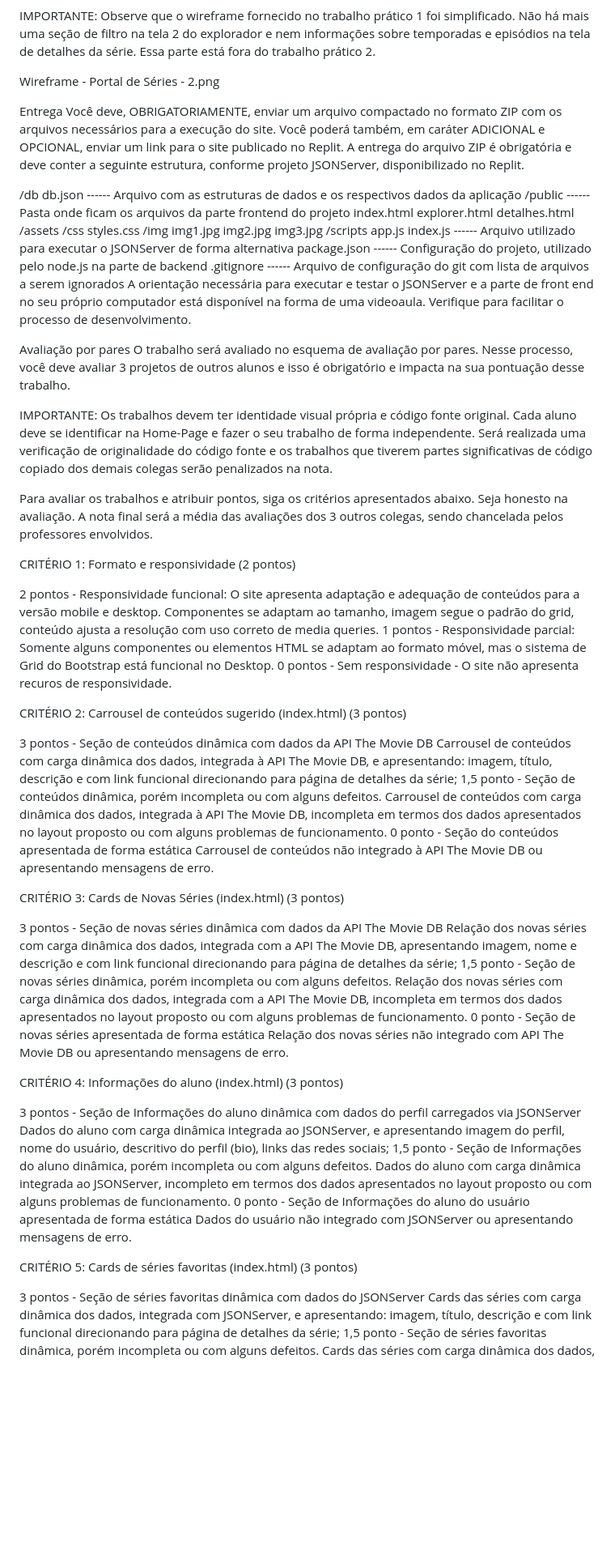
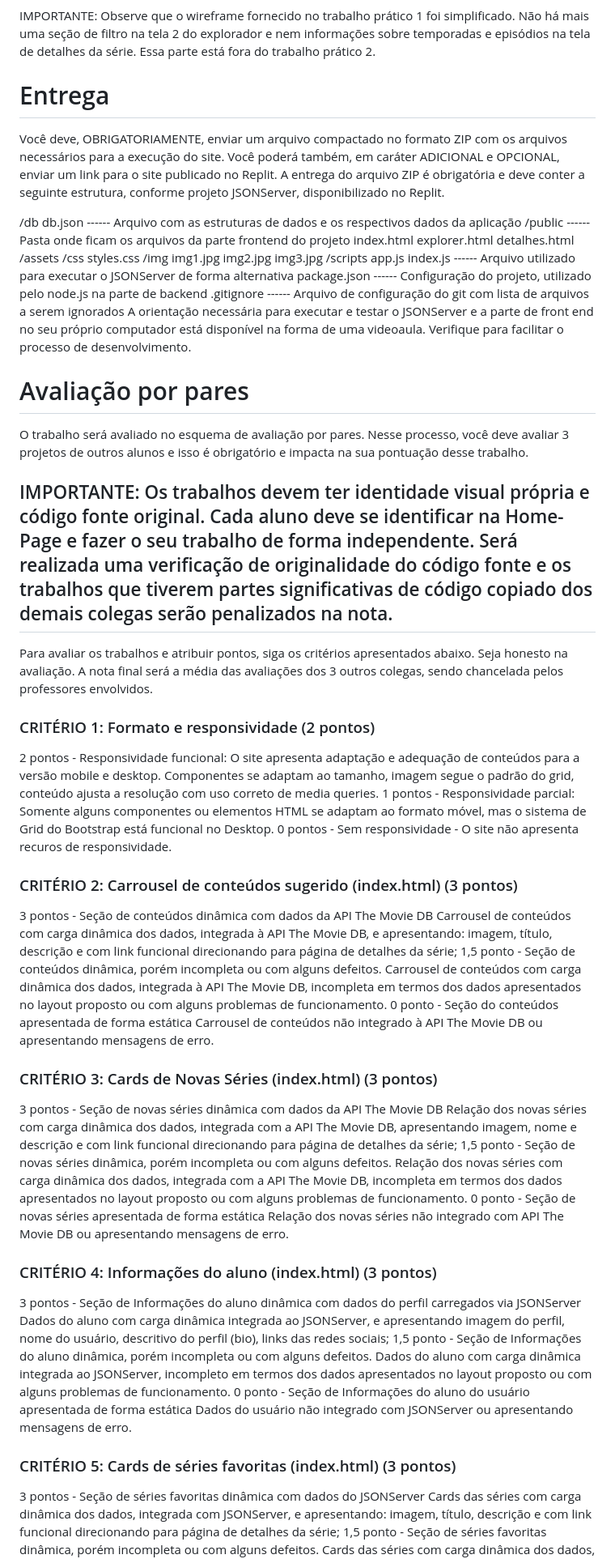
Before and after one commit to gabrielrps1411/Trabalho-Pr-tico-1---Portal-de-S-ries, a Markdown page: README.md, the part around one of its changes. Shown at 81% size. Drawn GitHub-style; blank space fills up the shorter version.

```diff
--- a/README.md
+++ b/README.md
@@ -114,11 +115,11 @@ O fluxo de telas que deve ser implementado na aplicação entregue e os wirefram
 
 IMPORTANTE: Observe que o wireframe fornecido no trabalho prático 1 foi simplificado. Não há mais uma seção de filtro na tela 2 do explorador e nem informações sobre temporadas e episódios na tela de detalhes da série. Essa parte está fora do trabalho prático 2.
 
-Wireframe - Portal de Séries - 2.png
 
 
 
-Entrega
+
+# Entrega
 Você deve, OBRIGATORIAMENTE, enviar um arquivo compactado no formato ZIP com os arquivos necessários para a execução do site. Você poderá também, em caráter ADICIONAL e OPCIONAL, enviar um link para o site publicado no Replit. A entrega do arquivo ZIP é obrigatória e deve conter a seguinte estrutura, conforme projeto JSONServer, disponibilizado no Replit.
 
 /db
@@ -143,21 +144,21 @@ A orientação necessária para executar e testar o JSONServer e a parte de fron
 
 
 
-Avaliação por pares
+# Avaliação por pares
 O trabalho será avaliado no esquema de avaliação por pares. Nesse processo, você deve avaliar 3 projetos de outros alunos e isso é obrigatório e impacta na sua pontuação desse trabalho.
 
-IMPORTANTE: Os trabalhos devem ter identidade visual própria e código fonte original. Cada aluno deve se identificar na Home-Page e fazer o seu trabalho de forma independente. Será realizada uma verificação de originalidade do código fonte e os trabalhos que tiverem partes significativas de código copiado dos demais colegas serão penalizados na nota.
+## IMPORTANTE: Os trabalhos devem ter identidade visual própria e código fonte original. Cada aluno deve se identificar na Home-Page e fazer o seu trabalho de forma independente. Será realizada uma verificação de originalidade do código fonte e os trabalhos que tiverem partes significativas de código copiado dos demais colegas serão penalizados na nota.
 
 Para avaliar os trabalhos e atribuir pontos, siga os critérios apresentados abaixo. Seja honesto na avaliação. A nota final será a média das avaliações dos 3 outros colegas, sendo chancelada pelos professores envolvidos.
 
-CRITÉRIO 1: Formato e responsividade (2 pontos)
+### CRITÉRIO 1: Formato e responsividade (2 pontos)
 
 2 pontos - Responsividade funcional: O site apresenta adaptação e adequação de conteúdos para a versão mobile e desktop. Componentes se adaptam ao tamanho, imagem segue o padrão do grid, conteúdo ajusta a resolução com uso correto de media queries.
 1 pontos - Responsividade parcial: Somente alguns componentes ou elementos HTML se adaptam ao formato móvel, mas o sistema de Grid do Bootstrap está funcional no Desktop.
 0 pontos - Sem responsividade - O site não apresenta recuros de responsividade.
 
 
-CRITÉRIO 2: Carrousel de conteúdos sugerido (index.html)  (3 pontos)
+### CRITÉRIO 2: Carrousel de conteúdos sugerido (index.html)  (3 pontos)
 
 3 pontos - Seção de conteúdos dinâmica com dados da API The Movie DB
 Carrousel de conteúdos com carga dinâmica dos dados, integrada à API The Movie DB, e apresentando: imagem, título, descrição e com link funcional direcionando para página de detalhes da série;
@@ -167,7 +168,7 @@ Carrousel de conteúdos com carga dinâmica dos dados, integrada à API The Movi
 Carrousel de conteúdos não integrado à API The Movie DB ou apresentando mensagens de erro.
 
 
-CRITÉRIO 3: Cards de Novas Séries (index.html)  (3 pontos)
+### CRITÉRIO 3: Cards de Novas Séries (index.html)  (3 pontos)
 
 3 pontos - Seção de novas séries dinâmica com dados da API The Movie DB
 Relação dos novas séries com carga dinâmica dos dados, integrada com a API The Movie DB, apresentando imagem, nome e descrição e com link funcional direcionando para página de detalhes da série;
@@ -177,7 +178,7 @@ Relação dos novas séries com carga dinâmica dos dados, integrada com a API T
 Relação dos novas séries não integrado com API The Movie DB ou apresentando mensagens de erro.
 
 
-CRITÉRIO 4: Informações do aluno (index.html)  (3 pontos)
+### CRITÉRIO 4: Informações do aluno (index.html)  (3 pontos)
 
 3 pontos - Seção de Informações do aluno dinâmica com dados do perfil carregados via JSONServer
 Dados do aluno com carga dinâmica integrada ao JSONServer, e apresentando imagem do perfil, nome do usuário, descritivo do perfil (bio), links das redes sociais;
@@ -187,7 +188,7 @@ Dados do aluno com carga dinâmica integrada ao JSONServer, incompleto em termos
 Dados do usuário não integrado com JSONServer ou apresentando mensagens de erro.
 
 
-CRITÉRIO 5: Cards de séries favoritas (index.html)  (3 pontos)
+### CRITÉRIO 5: Cards de séries favoritas (index.html)  (3 pontos)
 
 3 pontos - Seção de séries favoritas dinâmica com dados do JSONServer
 Cards das séries com carga dinâmica dos dados, integrada com JSONServer, e apresentando: imagem, título, descrição e com link funcional direcionando para página de detalhes da série;
```
Also changed, not shown: other parts of README.md (+11 -10 lines).
